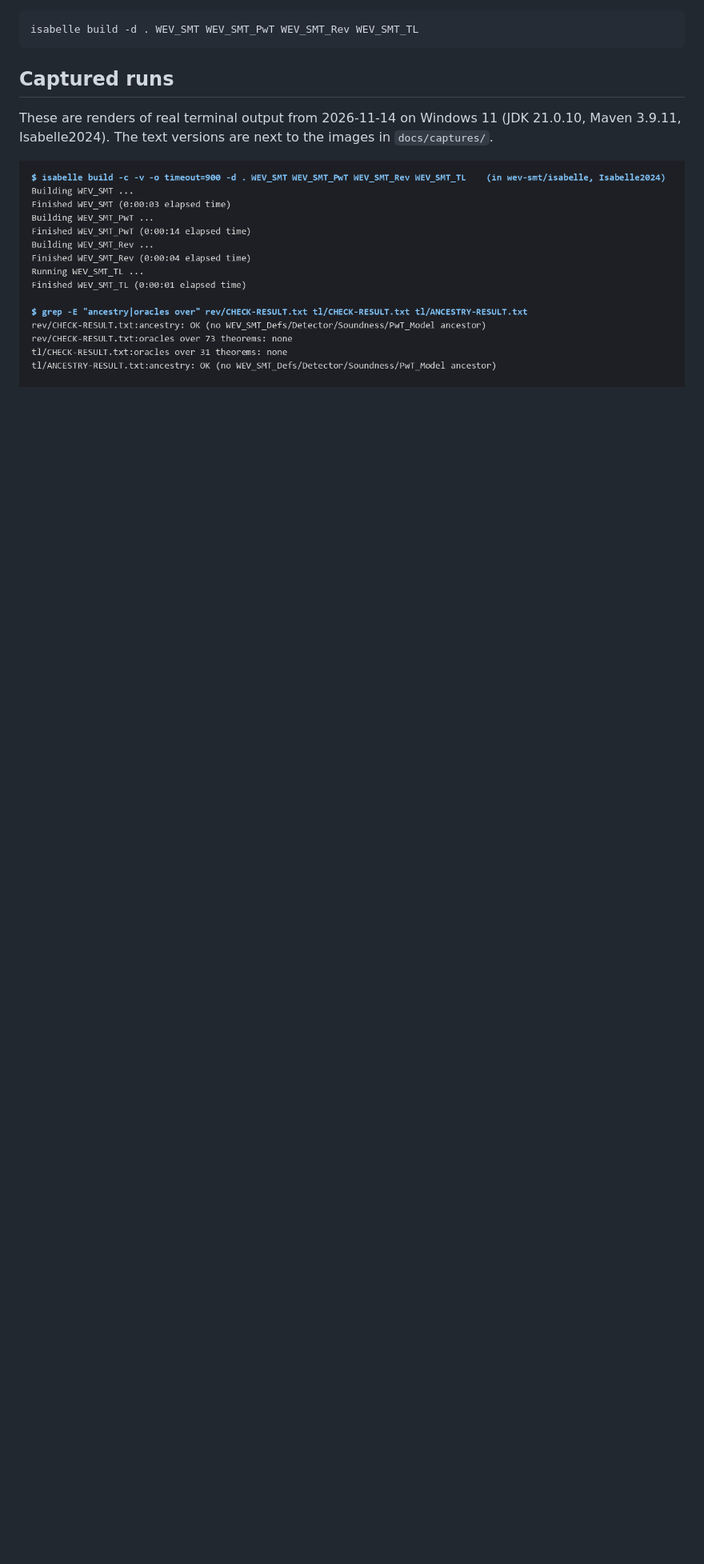
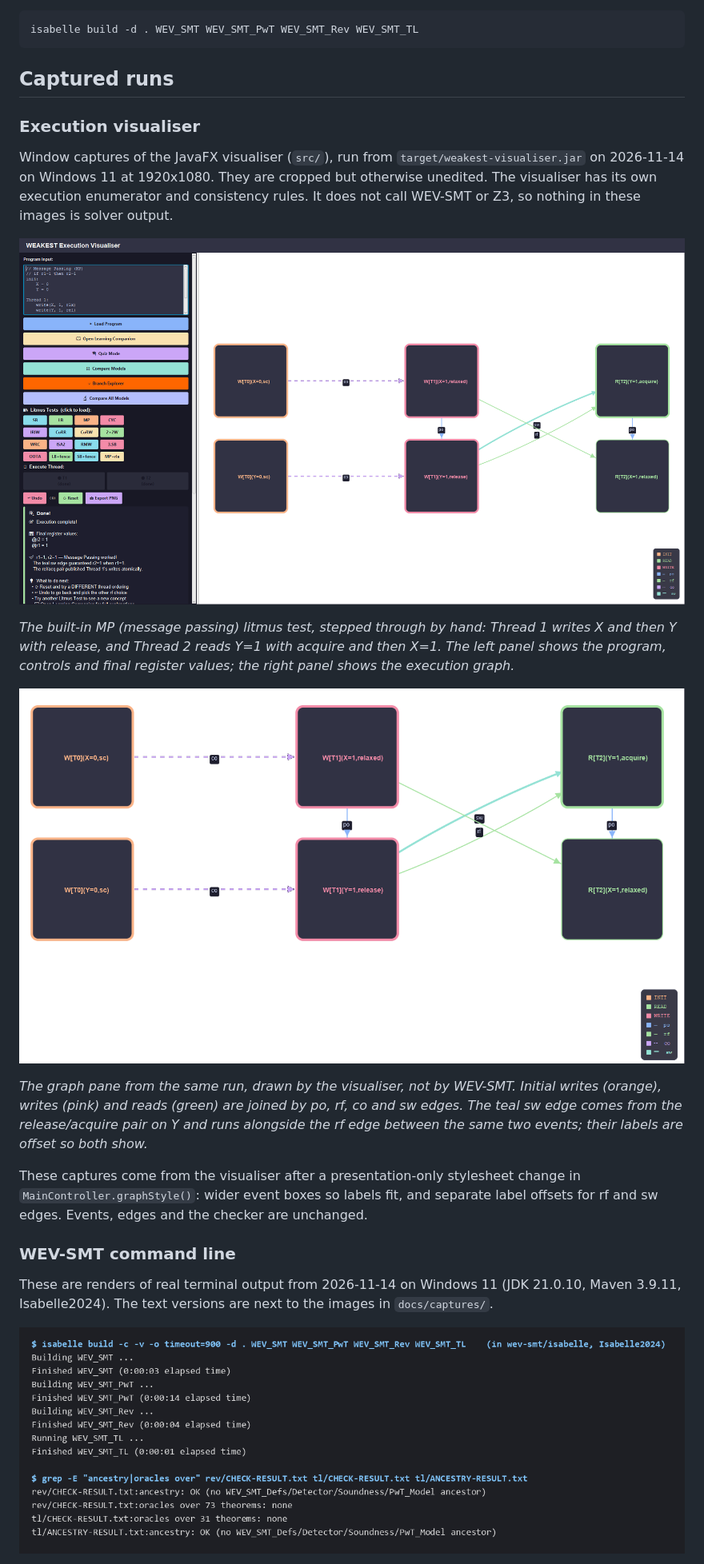
Before and after one commit to vsvidhun06-blip/WEV-SMT, a Markdown page: README.md, the part around the change printed below. Shown: that part at 80% size. Drawn GitHub-style; pictures changed too: docs/captures/visualiser-mp-execution-graph.png (added), docs/captures/visualiser-mp-overview.png (added); blank space fills up the shorter version.

```diff
--- a/README.md
+++ b/README.md
@@ -111,6 +116,22 @@ isabelle build -d . WEV_SMT WEV_SMT_PwT WEV_SMT_Rev WEV_SMT_TL
 
 ## Captured runs
 
+### Execution visualiser
+
+Window captures of the JavaFX visualiser (`src/`), run from `target/weakest-visualiser.jar` on 2026-11-14 on Windows 11 at 1920x1080. They are cropped but otherwise unedited. The visualiser has its own execution enumerator and consistency rules. It does not call WEV-SMT or Z3, so nothing in these images is solver output.
+
+![Visualiser with the MP litmus test executed](docs/captures/visualiser-mp-overview.png)
+
+*The built-in MP (message passing) litmus test, stepped through by hand: Thread 1 writes X and then Y with release, and Thread 2 reads Y=1 with acquire and then X=1. The left panel shows the program, controls and final register values; the right panel shows the execution graph.*
+
+![Execution graph for the MP run](docs/captures/visualiser-mp-execution-graph.png)
+
+*The graph pane from the same run, drawn by the visualiser, not by WEV-SMT. Initial writes (orange), writes (pink) and reads (green) are joined by po, rf, co and sw edges. The teal sw edge comes from the release/acquire pair on Y and runs alongside the rf edge between the same two events; their labels are offset so both show.*
+
+These captures come from the visualiser after a presentation-only stylesheet change in `MainController.graphStyle()`: wider event boxes so labels fit, and separate label offsets for rf and sw edges. Events, edges and the checker are unchanged.
+
+### WEV-SMT command line
+
 These are renders of real terminal output from 2026-11-14 on Windows 11 (JDK 21.0.10, Maven 3.9.11, Isabelle2024). The text versions are next to the images in `docs/captures/`.
 
 ![Isabelle build of all four sessions](docs/captures/isabelle-build.png)
```
Also changed, not shown: other parts of README.md (+18 -1 lines), 1 other file.
